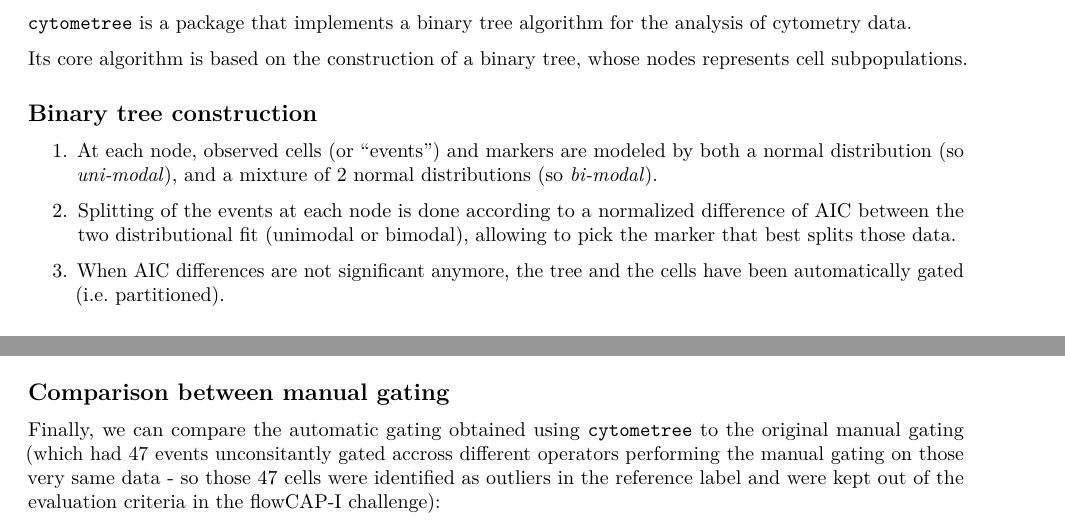
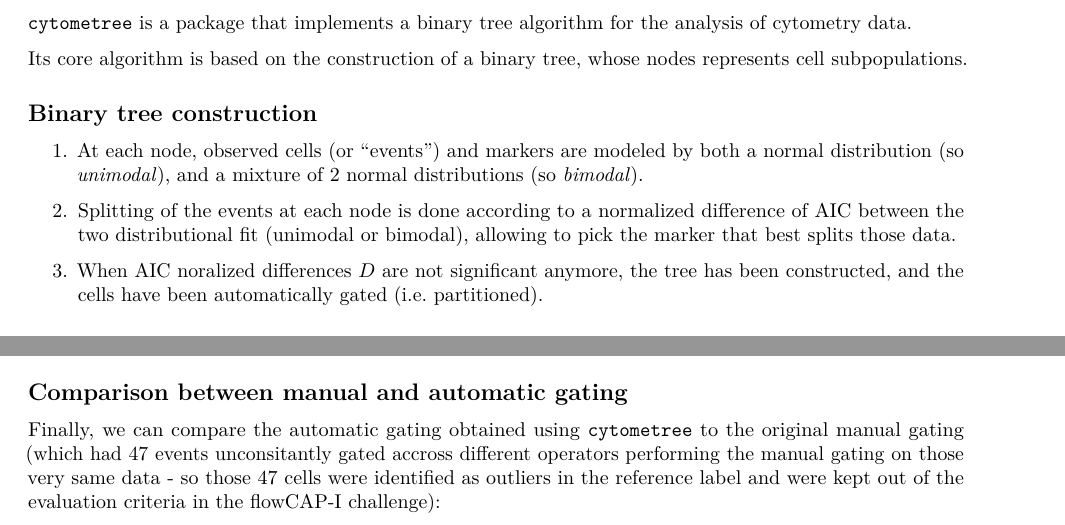
Before and after one commit to sistm/cytometree, an R Markdown document (vignettes/autogating_cytometree.Rmd): two parts of pages 1 and 3 of 3, joined at a grey line, cut so that both start at the same text. Rendered offline with R 4.5, knitr and Pandoc, then LaTeX, with nearby package versions; both versions are drawn in the output format of the newer one; some code elsewhere in the file could not run offline; common packages that the code uses without loading them are loaded.

Commit message:
typo correction in vignette

````diff
--- a/vignettes/autogating_cytometree.Rmd
+++ b/vignettes/autogating_cytometree.Rmd
@@ -2,7 +2,7 @@
 title: "User guide for automatic gating with cytometree"
 author: "Chariff Alkhassim, Boris Hejblum"
 date: "`r Sys.Date()`"
-output: rmarkdown::html_vignette
+output: pdf_document
 vignette: >
   %\VignetteIndexEntry{Vignette Title}
   %\VignetteEngine{knitr::rmarkdown}
@@ -26,12 +26,12 @@
 
 ## Binary tree construction
 
-1. At each node, observed cells (or "events") and markers are modeled by both a normal distribution (so *uni-modal*), and a mixture of 2 normal distributions (so *bi-modal*).
+1. At each node, observed cells (or "events") and markers are modeled by both a normal distribution (so *unimodal*), and a mixture of 2 normal distributions (so *bimodal*).
 
 2. Splitting of the events at each node is done according to a normalized difference of AIC between
 the two distributional fit (unimodal or bimodal), allowing to pick the marker that best splits those data.
 
-3. When AIC differences are not significant anymore, the tree and the cells have been automatically gated (i.e. partitioned).
+3. When AIC noralized differences $D$ are not significant anymore, the tree has been constructed, and the cells have been automatically gated (i.e. partitioned).
 
 ## Post-hoc annotation
 
@@ -116,7 +116,7 @@
 PhenoInfos$phenotypesinfo
 ```
 
-## Comparison between manual gating
+## Comparison between manual and automatic gating
 
 Finally, we can compare the automatic gating obtained using `cytometree` to the original manual gating (which had `r sum(manual_labels==0)` events unconsitantly gated accross different operators performing the manual gating on those very same data - so those `r sum(manual_labels==0)` cells were identified as outliers in the reference label and were kept out of the evaluation criteria in the [flowCAP-I challenge](http://flowcap.flowsite.org/)):
 
````
